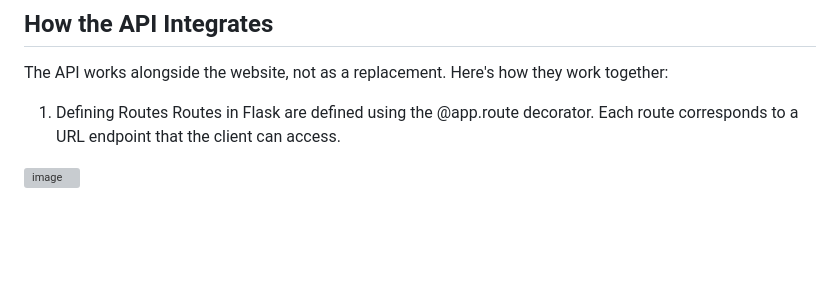
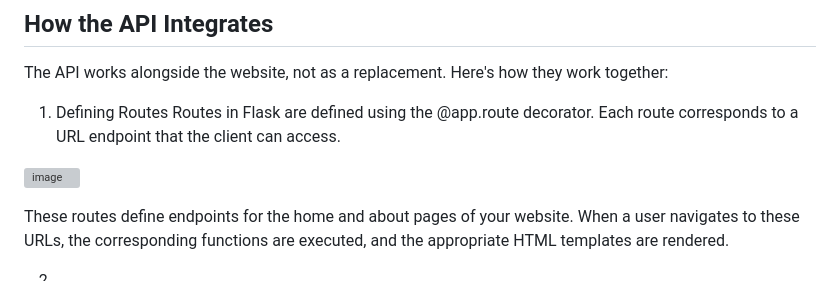
Before and after one commit to Lendsproject/Website, a Markdown page: README.md, the part around the change. Rendered like a GitHub page; blank space fills up the shorter version; grey boxes are pictures that could not be loaded.

```diff
--- a/README.md
+++ b/README.md
@@ -64,3 +64,7 @@ The API works alongside the website, not as a replacement. Here's how they work
 Routes in Flask are defined using the @app.route decorator. Each route corresponds to a URL endpoint that the client can access.
 
 ![image](https://github.com/user-attachments/assets/94daae4c-6c13-45d8-b22f-7ac0966de544)
+
+These routes define endpoints for the home and about pages of your website. When a user navigates to these URLs, the corresponding functions are executed, and the appropriate HTML templates are rendered.
+
+2.
```
